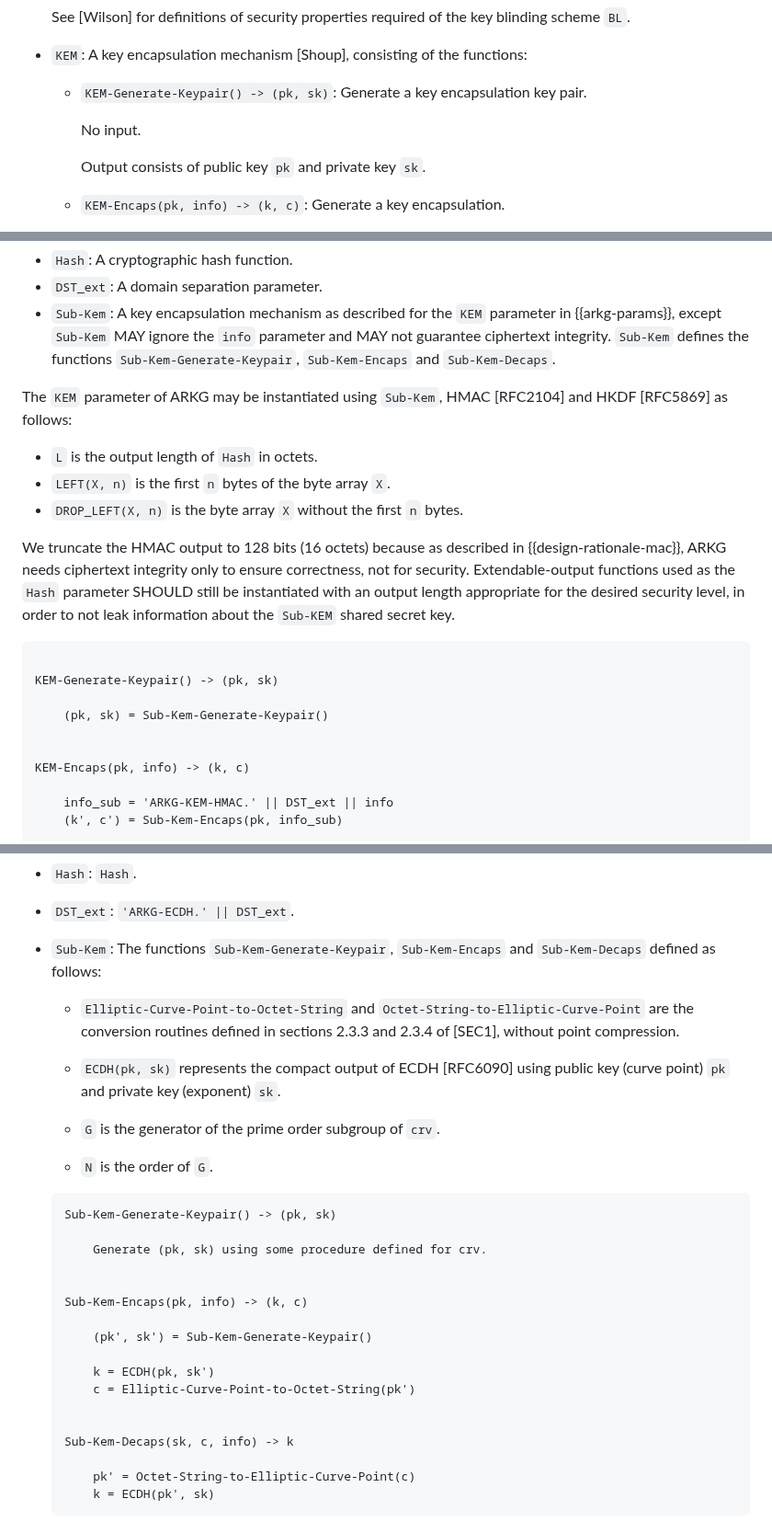
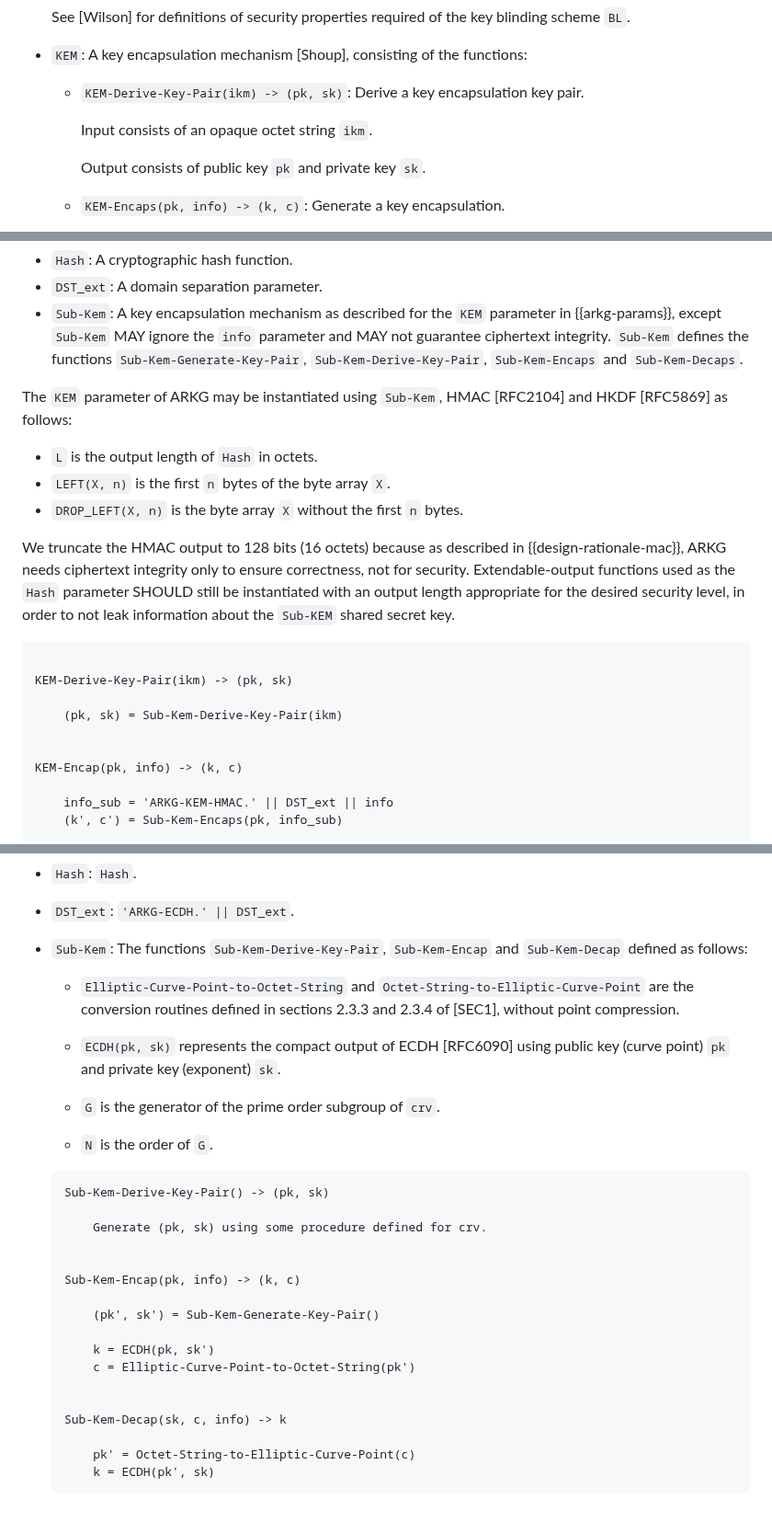
Before and after one commit to Yubico/arkg-rfc, a Markdown page: draft-bradleylundberg-cfrg-arkg.md, 3 parts joined by grey strips. Shown at 92% size. Rendered like a GitHub page.

```diff
--- a/draft-bradleylundberg-cfrg-arkg.md
+++ b/draft-bradleylundberg-cfrg-arkg.md
@@ -289,9 +289,9 @@ The parameters of an ARKG instance are:
   See [Wilson] for definitions of security properties required of the key blinding scheme `BL`.
 
 - `KEM`: A key encapsulation mechanism [Shoup], consisting of the functions:
-  - `KEM-Generate-Keypair() -> (pk, sk)`: Generate a key encapsulation key pair.
+  - `KEM-Derive-Key-Pair(ikm) -> (pk, sk)`: Derive a key encapsulation key pair.
 
-    No input.
+    Input consists of an opaque octet string `ikm`.
 
     Output consists of public key `pk` and private key `sk`.
 
@@ -549,7 +544,7 @@ This formula has the following parameters:
 - `DST_ext`: A domain separation parameter.
 - `Sub-Kem`: A key encapsulation mechanism as described for the `KEM` parameter in {{arkg-params}},
   except `Sub-Kem` MAY ignore the `info` parameter and MAY not guarantee ciphertext integrity.
-  `Sub-Kem` defines the functions `Sub-Kem-Generate-Keypair`, `Sub-Kem-Encaps` and `Sub-Kem-Decaps`.
+  `Sub-Kem` defines the functions `Sub-Kem-Generate-Key-Pair`, `Sub-Kem-Derive-Key-Pair`, `Sub-Kem-Encaps` and `Sub-Kem-Decaps`.
 
 The `KEM` parameter of ARKG may be instantiated using `Sub-Kem`,
 HMAC [RFC2104] and HKDF [RFC5869] as follows:
@@ -567,12 +562,12 @@ in order to not leak information about the `Sub-KEM` shared secret key.
 
 ~~~pseudocode
 
-KEM-Generate-Keypair() -> (pk, sk)
+KEM-Derive-Key-Pair(ikm) -> (pk, sk)
 
-    (pk, sk) = Sub-Kem-Generate-Keypair()
+    (pk, sk) = Sub-Kem-Derive-Key-Pair(ikm)
 
 
-KEM-Encaps(pk, info) -> (k, c)
+KEM-Encap(pk, info) -> (k, c)
 
     info_sub = 'ARKG-KEM-HMAC.' || DST_ext || info
     (k', c') = Sub-Kem-Encaps(pk, info_sub)
@@ -642,7 +637,7 @@ The `KEM` parameter of ARKG may be instantiated as described in section {{hmac-k
 
 - `Hash`: `Hash`.
 - `DST_ext`: `'ARKG-ECDH.' || DST_ext`.
-- `Sub-Kem`: The functions `Sub-Kem-Generate-Keypair`, `Sub-Kem-Encaps` and `Sub-Kem-Decaps` defined as follows:
+- `Sub-Kem`: The functions `Sub-Kem-Derive-Key-Pair`, `Sub-Kem-Encap` and `Sub-Kem-Decap` defined as follows:
 
   - `Elliptic-Curve-Point-to-Octet-String` and `Octet-String-to-Elliptic-Curve-Point`
     are the conversion routines defined in sections 2.3.3 and 2.3.4 of [SEC1],
@@ -655,20 +650,20 @@ The `KEM` parameter of ARKG may be instantiated as described in section {{hmac-k
   - `N` is the order of `G`.
 
   ~~~pseudocode
-  Sub-Kem-Generate-Keypair() -> (pk, sk)
+  Sub-Kem-Derive-Key-Pair() -> (pk, sk)
 
       Generate (pk, sk) using some procedure defined for crv.
 
 
-  Sub-Kem-Encaps(pk, info) -> (k, c)
+  Sub-Kem-Encap(pk, info) -> (k, c)
 
-      (pk', sk') = Sub-Kem-Generate-Keypair()
+      (pk', sk') = Sub-Kem-Generate-Key-Pair()
 
       k = ECDH(pk, sk')
       c = Elliptic-Curve-Point-to-Octet-String(pk')
 
 
-  Sub-Kem-Decaps(sk, c, info) -> k
+  Sub-Kem-Decap(sk, c, info) -> k
 
       pk' = Octet-String-to-Elliptic-Curve-Point(c)
       k = ECDH(pk', sk)
```
Also changed, not shown: other parts of draft-bradleylundberg-cfrg-arkg.md (+24 -29 lines).
